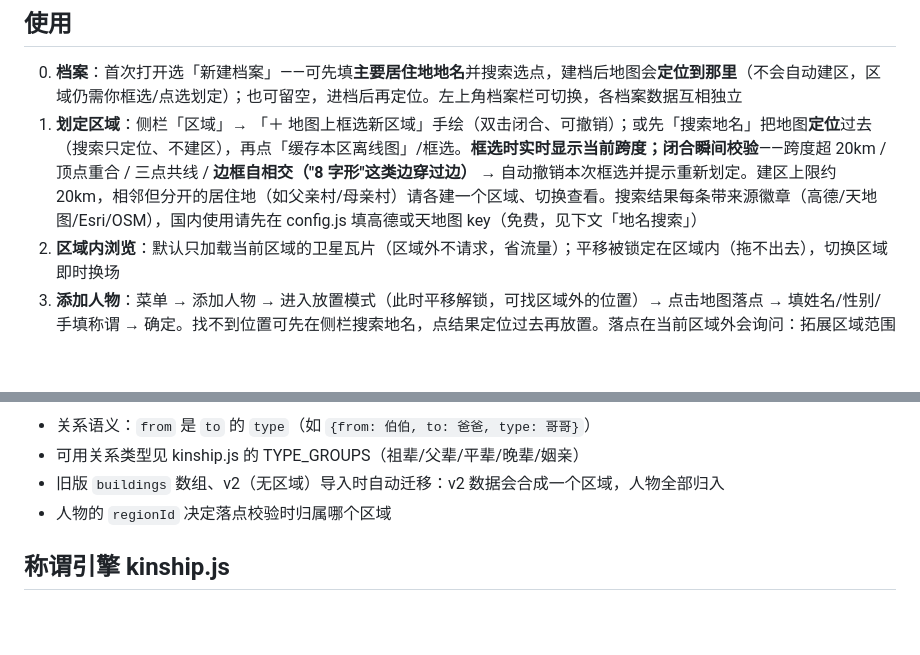
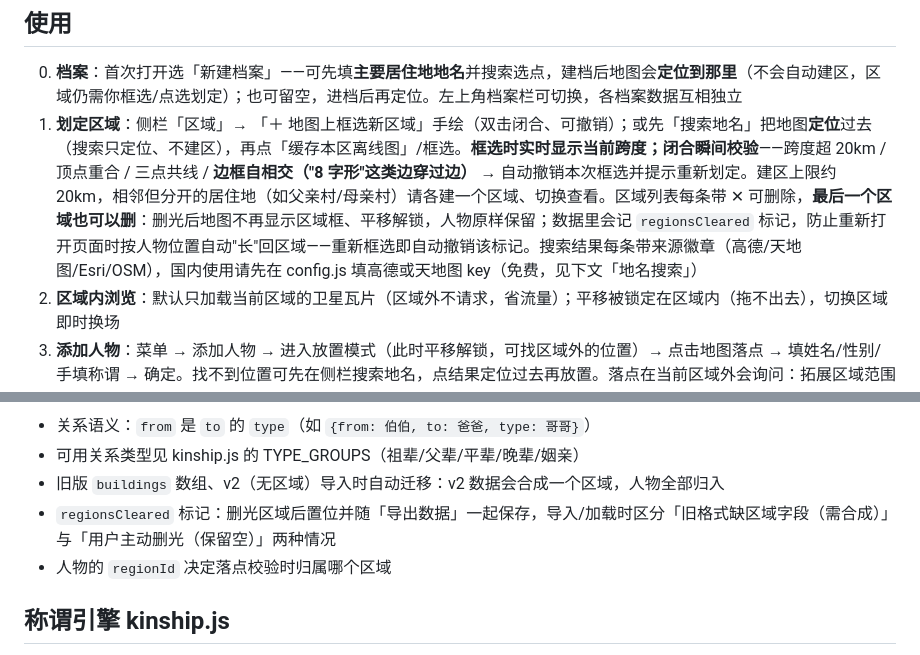
Before and after one commit to 7wiligh7/kinship-map, a Markdown page: README.md, 2 parts joined by grey strips. Drawn GitHub-style; blank space fills up the shorter version.

Commit message:
docs: 补充 v1.38 可删除最后一个区域的说明

```diff
--- a/README.md
+++ b/README.md
@@ -16,7 +16,7 @@ python server.py
 ## 使用
 
 0. **档案**：首次打开选「新建档案」——可先填**主要居住地地名**并搜索选点，建档后地图会**定位到那里**（不会自动建区，区域仍需你框选/点选划定）；也可留空，进档后再定位。左上角档案栏可切换，各档案数据互相独立
-1. **划定区域**：侧栏「区域」→ 「＋ 地图上框选新区域」手绘（双击闭合、可撤销）；或先「搜索地名」把地图**定位**过去（搜索只定位、不建区），再点「缓存本区离线图」/框选。**框选时实时显示当前跨度；闭合瞬间校验**——跨度超 20km / 顶点重合 / 三点共线 / **边框自相交（"8 字形"这类边穿过边）** → 自动撤销本次框选并提示重新划定。建区上限约 20km，相邻但分开的居住地（如父亲村/母亲村）请各建一个区域、切换查看。搜索结果每条带来源徽章（高德/天地图/Esri/OSM），国内使用请先在 config.js 填高德或天地图 key（免费，见下文「地名搜索」）
+1. **划定区域**：侧栏「区域」→ 「＋ 地图上框选新区域」手绘（双击闭合、可撤销）；或先「搜索地名」把地图**定位**过去（搜索只定位、不建区），再点「缓存本区离线图」/框选。**框选时实时显示当前跨度；闭合瞬间校验**——跨度超 20km / 顶点重合 / 三点共线 / **边框自相交（"8 字形"这类边穿过边）** → 自动撤销本次框选并提示重新划定。建区上限约 20km，相邻但分开的居住地（如父亲村/母亲村）请各建一个区域、切换查看。区域列表每条带 ✕ 可删除，**最后一个区域也可以删**：删光后地图不再显示区域框、平移解锁，人物原样保留；数据里会记 `regionsCleared` 标记，防止重新打开页面时按人物位置自动"长"回区域——重新框选即自动撤销该标记。搜索结果每条带来源徽章（高德/天地图/Esri/OSM），国内使用请先在 config.js 填高德或天地图 key（免费，见下文「地名搜索」）
 2. **区域内浏览**：默认只加载当前区域的卫星瓦片（区域外不请求，省流量）；平移被锁定在区域内（拖不出去），切换区域即时换场
 3. **添加人物**：菜单 → 添加人物 → 进入放置模式（此时平移解锁，可找区域外的位置）→ 点击地图落点 → 填姓名/性别/手填称谓 → 确定。找不到位置可先在侧栏搜索地名，点结果定位过去再放置。落点在当前区域外会询问：拓展区域范围 / 归入其他区域
 4. **标记「我」**：编辑某人物 → 勾选「标记为“我”」（称谓推算的起点，全图只能有一个）
@@ -53,6 +53,7 @@ python server.py
 - 关系语义：`from` 是 `to` 的 `type`（如 `{from: 伯伯, to: 爸爸, type: 哥哥}`）
 - 可用关系类型见 kinship.js 的 TYPE_GROUPS（祖辈/父辈/平辈/晚辈/姻亲）
 - 旧版 `buildings` 数组、v2（无区域）导入时自动迁移：v2 数据会合成一个区域，人物全部归入
+- `regionsCleared` 标记：删光区域后置位并随「导出数据」一起保存，导入/加载时区分「旧格式缺区域字段（需合成）」与「用户主动删光（保留空）」两种情况
 - 人物的 `regionId` 决定落点校验时归属哪个区域
 
 ## 称谓引擎 kinship.js
```
